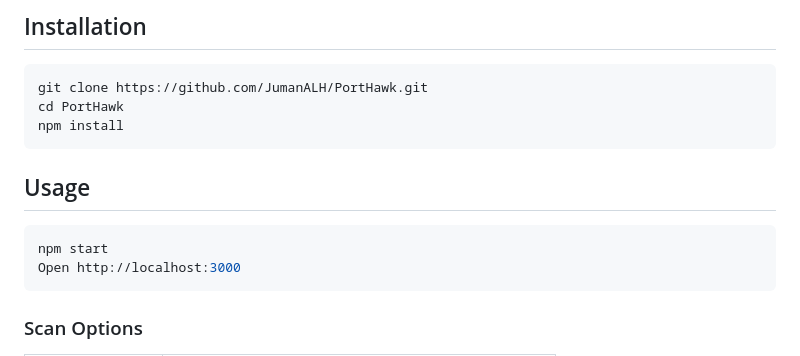
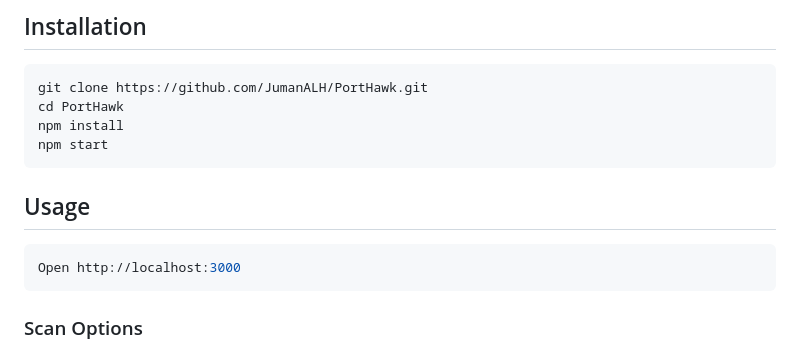
Before and after one commit to JumanALH/PortHawk, a Markdown page: README.md, the part around the change. Drawn GitHub-style.

````diff
--- a/README.md
+++ b/README.md
@@ -79,12 +79,12 @@ PortHawk/
 git clone https://github.com/JumanALH/PortHawk.git
 cd PortHawk
 npm install
+npm start
 ```
 
 ## Usage
 
 ```bash
-npm start
 Open http://localhost:3000
 ```
 
````
